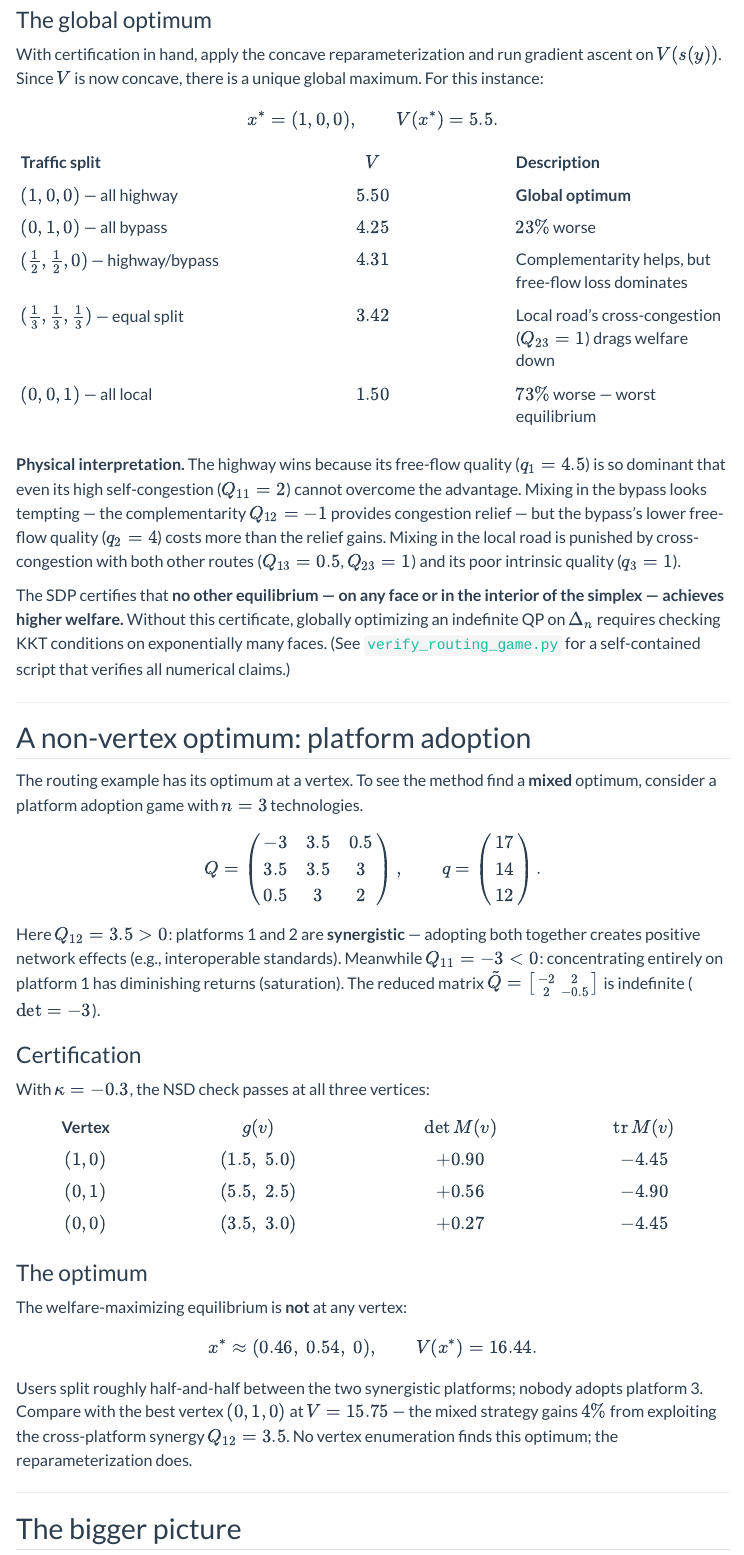
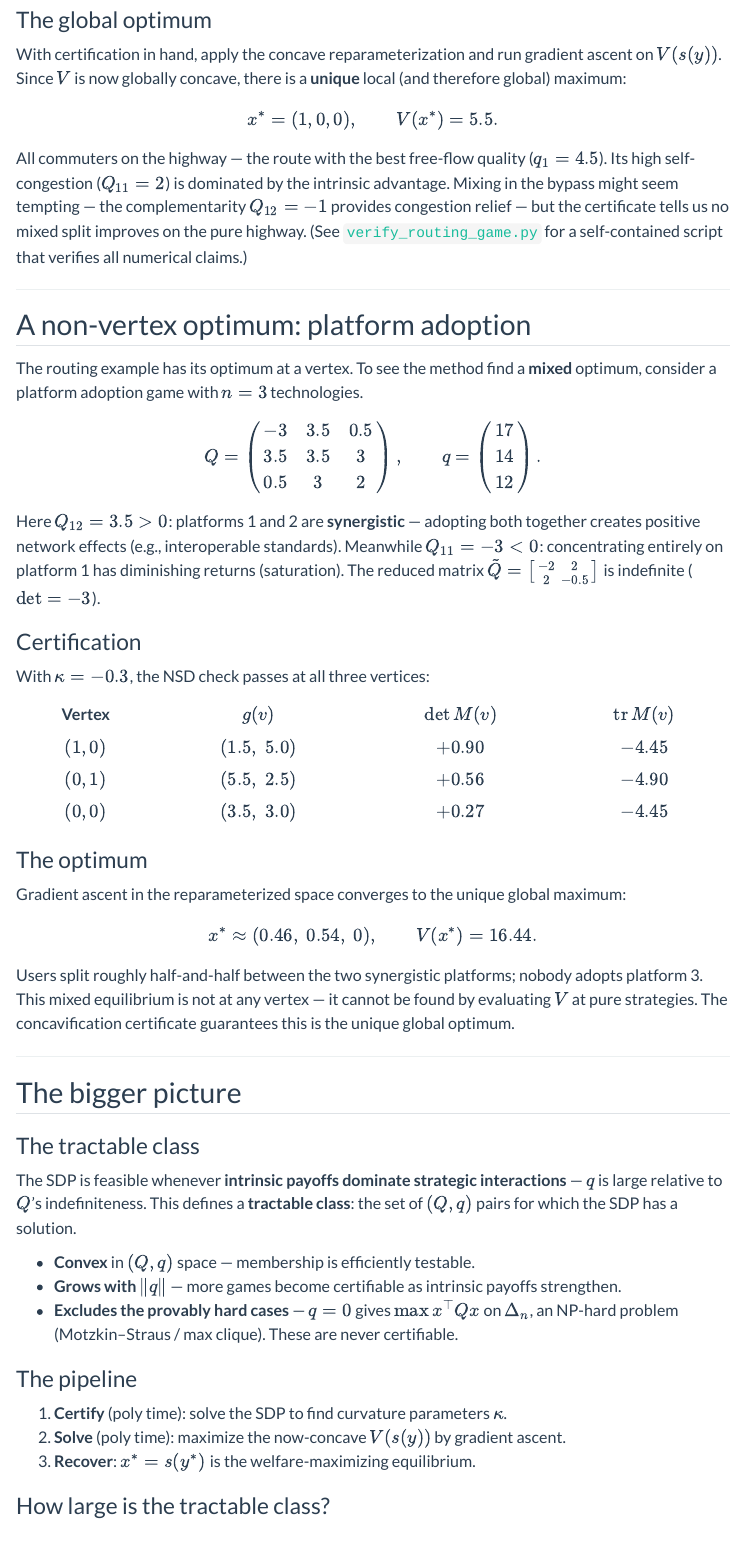
Before and after one commit to dvij/dvij.github.io, a Quarto document (blog/index.qmd): the page in a window 1100 px wide, from 3590 px down. Rendered offline with R 4.5, knitr and Pandoc in place of Quarto, with nearby package versions; menus at the side of the page are left out.

Commit message:
Update index.qmd

```diff
--- a/blog/index.qmd
+++ b/blog/index.qmd
@@ -125,21 +125,11 @@ Had $q$ been less differentiated — say $(2, 2, 1)$ instead of $(4.5, 4, 1)$
 
 ### The global optimum
 
-With certification in hand, apply the concave reparameterization and run gradient ascent on $V(s(y))$. Since $V$ is now concave, there is a unique global maximum. For this instance:
+With certification in hand, apply the concave reparameterization and run gradient ascent on $V(s(y))$. Since $V$ is now globally concave, there is a **unique** local (and therefore global) maximum:
 
 $$x^* = (1, 0, 0), \qquad V(x^*) = 5.5.$$
 
-| Traffic split | $V$ | Description |
-|:---|:---:|:---|
-| $(1, 0, 0)$ — all highway | $5.50$ | **Global optimum** |
-| $(0, 1, 0)$ — all bypass | $4.25$ | $23\%$ worse |
-| $(\tfrac{1}{2}, \tfrac{1}{2}, 0)$ — highway/bypass | $4.31$ | Complementarity helps, but free-flow loss dominates |
-| $(\tfrac{1}{3}, \tfrac{1}{3}, \tfrac{1}{3})$ — equal split | $3.42$ | Local road's cross-congestion ($Q_{23}=1$) drags welfare down |
-| $(0, 0, 1)$ — all local | $1.50$ | $73\%$ worse — worst equilibrium |
-
-**Physical interpretation.** The highway wins because its free-flow quality ($q_1 = 4.5$) is so dominant that even its high self-congestion ($Q_{11} = 2$) cannot overcome the advantage. Mixing in the bypass looks tempting — the complementarity $Q_{12} = -1$ provides congestion relief — but the bypass's lower free-flow quality ($q_2 = 4$) costs more than the relief gains. Mixing in the local road is punished by cross-congestion with both other routes ($Q_{13} = 0.5$, $Q_{23} = 1$) and its poor intrinsic quality ($q_3 = 1$).
-
-The SDP certifies that **no other equilibrium — on any face or in the interior of the simplex — achieves higher welfare.** Without this certificate, globally optimizing an indefinite QP on $\Delta_n$ requires checking KKT conditions on exponentially many faces. (See [`verify_routing_game.py`](file:///usr/local/google/home/dvij/verify_routing_game.py) for a self-contained script that verifies all numerical claims.)
+All commuters on the highway — the route with the best free-flow quality ($q_1 = 4.5$). Its high self-congestion ($Q_{11} = 2$) is dominated by the intrinsic advantage. Mixing in the bypass might seem tempting — the complementarity $Q_{12} = -1$ provides congestion relief — but the certificate tells us no mixed split improves on the pure highway. (See [`verify_routing_game.py`](file:///usr/local/google/home/dvij/verify_routing_game.py) for a self-contained script that verifies all numerical claims.)
 
 ---
 
@@ -165,11 +155,11 @@ With $\kappa = -0.3$, the NSD check passes at all three vertices:
 
 ### The optimum
 
-The welfare-maximizing equilibrium is **not** at any vertex:
+Gradient ascent in the reparameterized space converges to the unique global maximum:
 
 $$x^* \approx (0.46,\; 0.54,\; 0), \qquad V(x^*) = 16.44.$$
 
-Users split roughly half-and-half between the two synergistic platforms; nobody adopts platform 3. Compare with the best vertex $(0,1,0)$ at $V = 15.75$ — the mixed strategy gains $4\%$ from exploiting the cross-platform synergy $Q_{12} = 3.5$. No vertex enumeration finds this optimum; the reparameterization does.
+Users split roughly half-and-half between the two synergistic platforms; nobody adopts platform 3. This mixed equilibrium is not at any vertex — it cannot be found by evaluating $V$ at pure strategies. The concavification certificate guarantees this is the unique global optimum.
 
 ---
 
```
